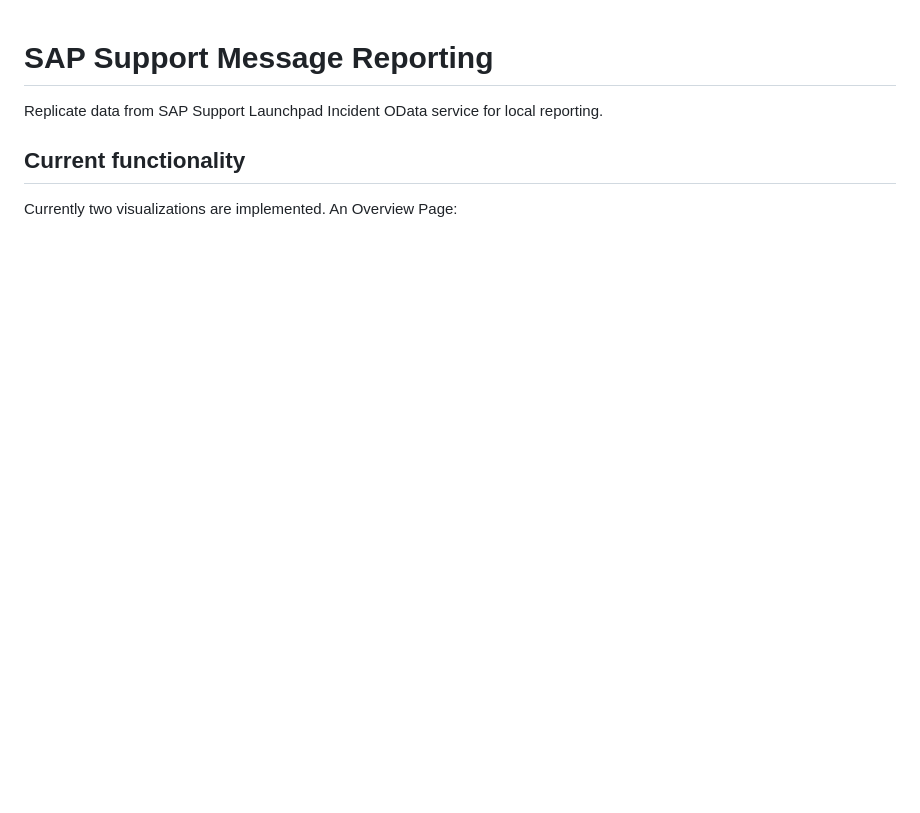
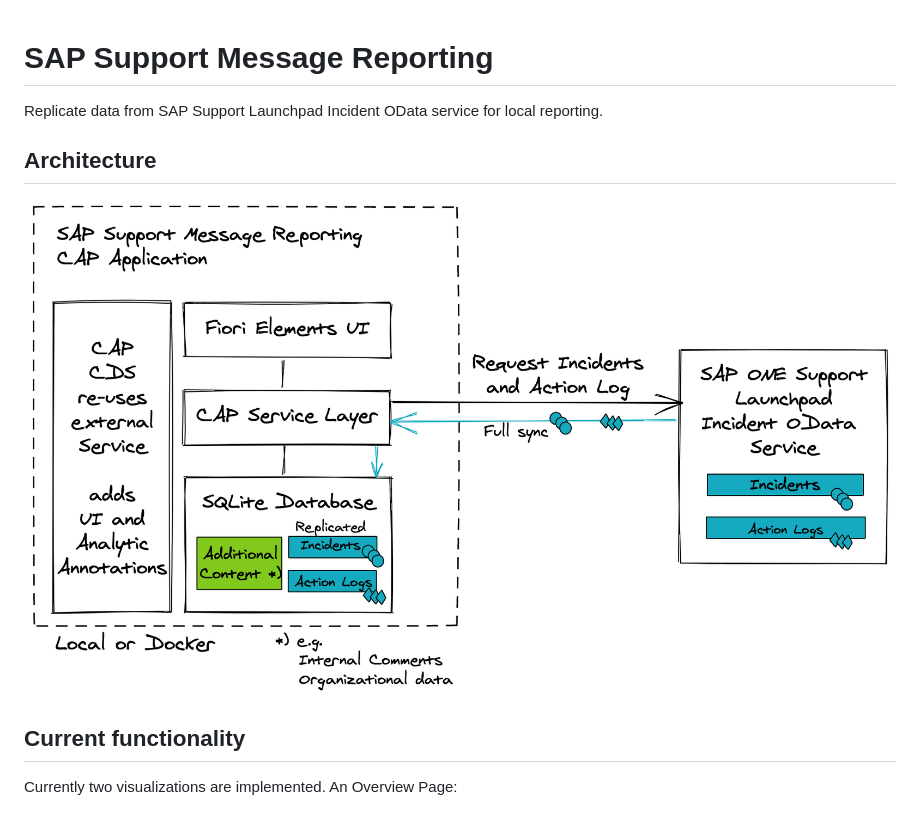
Before and after one commit to gregorwolf/sap-support-message-reporting, a Markdown page: README.md, the part around the change. Rendered like a GitHub page; pictures changed too: assets/Architecture.png (added); blank space fills up the shorter version.

Commit message:
doc: add architecture

```diff
--- a/README.md
+++ b/README.md
@@ -1,6 +1,10 @@
 # SAP Support Message Reporting
 
 Replicate data from SAP Support Launchpad Incident OData service for local reporting.
+## Architecture
+
+![Architecture](assets/Architecture.png)
+
 ## Current functionality
 
 Currently two visualizations are implemented. An Overview Page:
```
Also changed, not shown: 1 other file.
